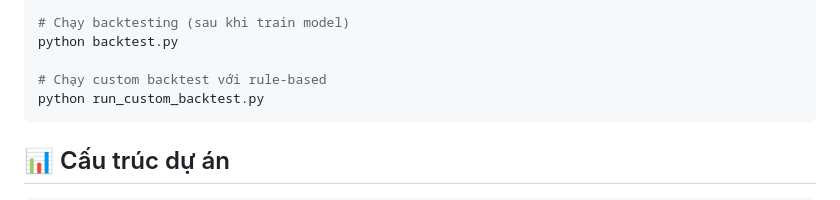
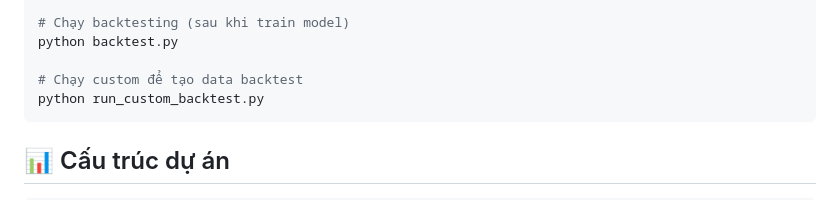
Before and after one commit to duonguwu/stock-quant, a Markdown page: README.md, the part around the change. Drawn GitHub-style.

````diff
--- a/README.md
+++ b/README.md
@@ -44,7 +44,7 @@ python main.py
 # Chạy backtesting (sau khi train model)
 python backtest.py
 
-# Chạy custom backtest với rule-based
+# Chạy custom để tạo data backtest
 python run_custom_backtest.py
 ```
 
````
